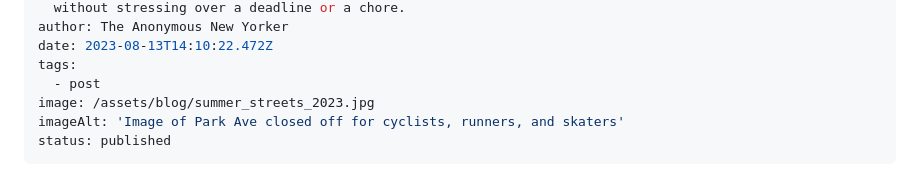
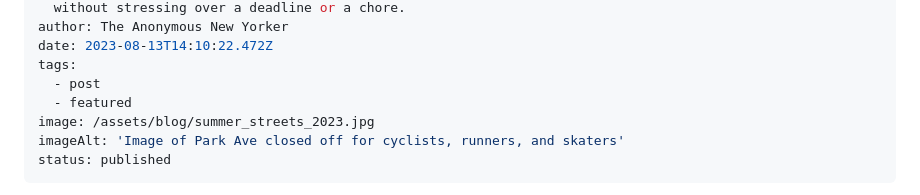
Before and after one commit to jbierowiec/janekbikes, a Markdown page: src/blog/2023-08-13-summer-streets-nyc-2023.md, the part around the change. GitHub-like rendering.

Commit message:
Update Blog “2023-08-13-summer-streets-nyc-2023”

```diff
--- a/src/blog/2023-08-13-summer-streets-nyc-2023.md
+++ b/src/blog/2023-08-13-summer-streets-nyc-2023.md
@@ -11,6 +11,7 @@ author: The Anonymous New Yorker
 date: 2023-08-13T14:10:22.472Z
 tags:
   - post
+  - featured
 image: /assets/blog/summer_streets_2023.jpg
 imageAlt: 'Image of Park Ave closed off for cyclists, runners, and skaters'
 status: published
```
